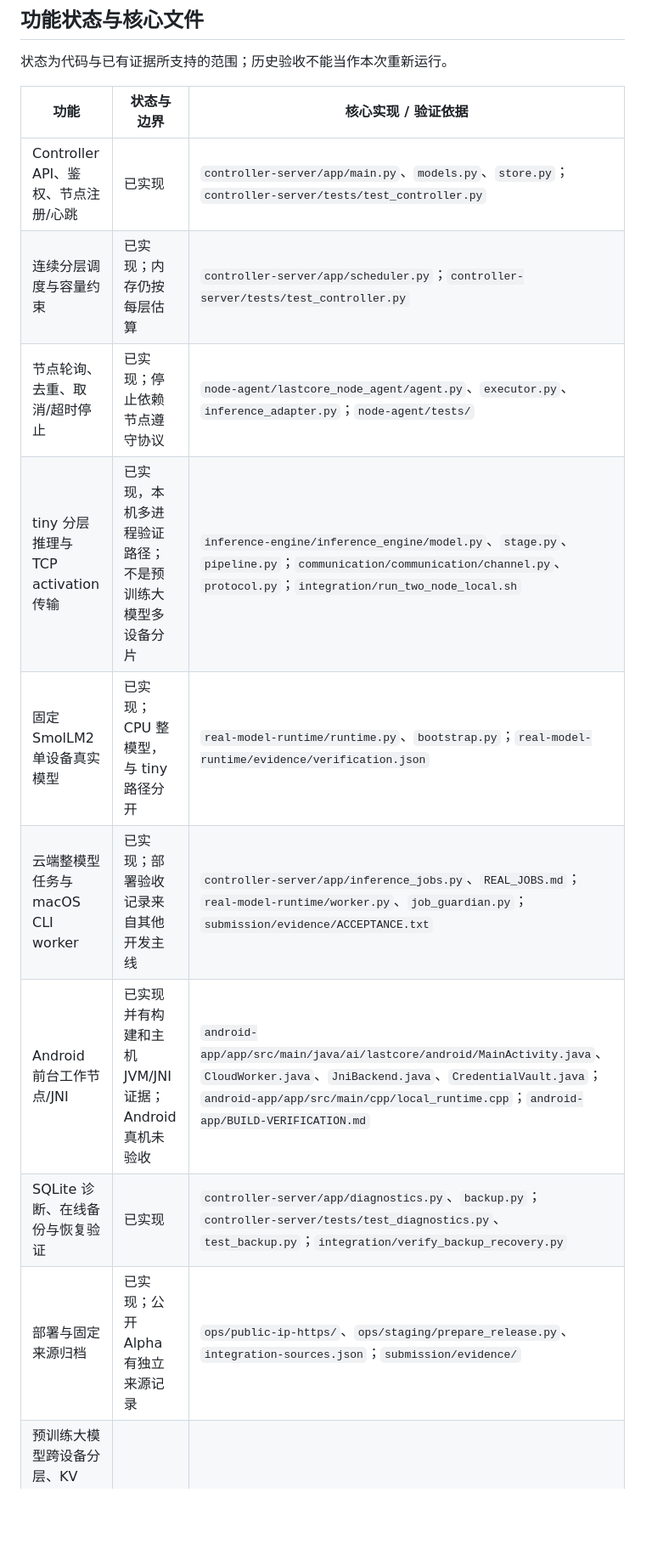
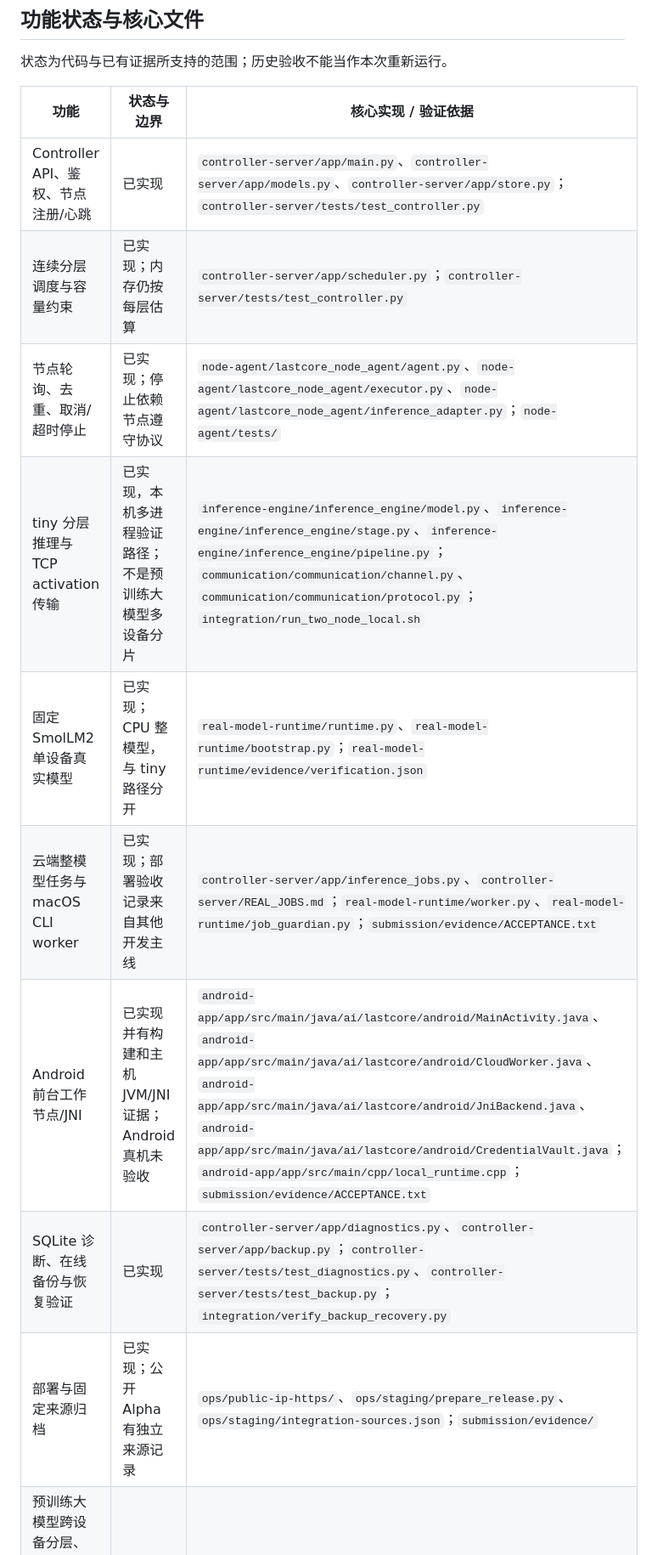
Before and after one commit to 7onytang/LastCore, a Markdown page: submission/README.md, the part around one of its changes. Shown at 85% size. Drawn GitHub-style; blank space fills up the shorter version.

Commit message:
docs: make evidence paths explicit and align deferred demo status

```diff
--- a/submission/README.md
+++ b/submission/README.md
@@ -28,15 +28,15 @@
 
 | 功能 | 状态与边界 | 核心实现 / 验证依据 |
 | --- | --- | --- |
-| Controller API、鉴权、节点注册/心跳 | 已实现 | `controller-server/app/main.py`、`models.py`、`store.py`；`controller-server/tests/test_controller.py` |
+| Controller API、鉴权、节点注册/心跳 | 已实现 | `controller-server/app/main.py`、`controller-server/app/models.py`、`controller-server/app/store.py`；`controller-server/tests/test_controller.py` |
 | 连续分层调度与容量约束 | 已实现；内存仍按每层估算 | `controller-server/app/scheduler.py`；`controller-server/tests/test_controller.py` |
-| 节点轮询、去重、取消/超时停止 | 已实现；停止依赖节点遵守协议 | `node-agent/lastcore_node_agent/agent.py`、`executor.py`、`inference_adapter.py`；`node-agent/tests/` |
-| tiny 分层推理与 TCP activation 传输 | 已实现，本机多进程验证路径；不是预训练大模型多设备分片 | `inference-engine/inference_engine/model.py`、`stage.py`、`pipeline.py`；`communication/communication/channel.py`、`protocol.py`；`integration/run_two_node_local.sh` |
-| 固定 SmolLM2 单设备真实模型 | 已实现；CPU 整模型，与 tiny 路径分开 | `real-model-runtime/runtime.py`、`bootstrap.py`；`real-model-runtime/evidence/verification.json` |
-| 云端整模型任务与 macOS CLI worker | 已实现；部署验收记录来自其他开发主线 | `controller-server/app/inference_jobs.py`、`REAL_JOBS.md`；`real-model-runtime/worker.py`、`job_guardian.py`；`submission/evidence/ACCEPTANCE.txt` |
-| Android 前台工作节点/JNI | 已实现并有构建和主机 JVM/JNI 证据；Android 真机未验收 | `android-app/app/src/main/java/ai/lastcore/android/MainActivity.java`、`CloudWorker.java`、`JniBackend.java`、`CredentialVault.java`；`android-app/app/src/main/cpp/local_runtime.cpp`；`android-app/BUILD-VERIFICATION.md` |
-| SQLite 诊断、在线备份与恢复验证 | 已实现 | `controller-server/app/diagnostics.py`、`backup.py`；`controller-server/tests/test_diagnostics.py`、`test_backup.py`；`integration/verify_backup_recovery.py` |
-| 部署与固定来源归档 | 已实现；公开 Alpha 有独立来源记录 | `ops/public-ip-https/`、`ops/staging/prepare_release.py`、`integration-sources.json`；`submission/evidence/` |
+| 节点轮询、去重、取消/超时停止 | 已实现；停止依赖节点遵守协议 | `node-agent/lastcore_node_agent/agent.py`、`node-agent/lastcore_node_agent/executor.py`、`node-agent/lastcore_node_agent/inference_adapter.py`；`node-agent/tests/` |
+| tiny 分层推理与 TCP activation 传输 | 已实现，本机多进程验证路径；不是预训练大模型多设备分片 | `inference-engine/inference_engine/model.py`、`inference-engine/inference_engine/stage.py`、`inference-engine/inference_engine/pipeline.py`；`communication/communication/channel.py`、`communication/communication/protocol.py`；`integration/run_two_node_local.sh` |
+| 固定 SmolLM2 单设备真实模型 | 已实现；CPU 整模型，与 tiny 路径分开 | `real-model-runtime/runtime.py`、`real-model-runtime/bootstrap.py`；`real-model-runtime/evidence/verification.json` |
+| 云端整模型任务与 macOS CLI worker | 已实现；部署验收记录来自其他开发主线 | `controller-server/app/inference_jobs.py`、`controller-server/REAL_JOBS.md`；`real-model-runtime/worker.py`、`real-model-runtime/job_guardian.py`；`submission/evidence/ACCEPTANCE.txt` |
+| Android 前台工作节点/JNI | 已实现并有构建和主机 JVM/JNI 证据；Android 真机未验收 | `android-app/app/src/main/java/ai/lastcore/android/MainActivity.java`、`android-app/app/src/main/java/ai/lastcore/android/CloudWorker.java`、`android-app/app/src/main/java/ai/lastcore/android/JniBackend.java`、`android-app/app/src/main/java/ai/lastcore/android/CredentialVault.java`；`android-app/app/src/main/cpp/local_runtime.cpp`；`submission/evidence/ACCEPTANCE.txt` |
+| SQLite 诊断、在线备份与恢复验证 | 已实现 | `controller-server/app/diagnostics.py`、`controller-server/app/backup.py`；`controller-server/tests/test_diagnostics.py`、`controller-server/tests/test_backup.py`；`integration/verify_backup_recovery.py` |
+| 部署与固定来源归档 | 已实现；公开 Alpha 有独立来源记录 | `ops/public-ip-https/`、`ops/staging/prepare_release.py`、`ops/staging/integration-sources.json`；`submission/evidence/` |
 | 预训练大模型跨设备分层、KV cache、NAT 穿透、自动迁移 | 未实现 | 根 README 已列局限，不列为已完成功能 |
 | Android 真机运行、生产签名/公证、Windows 发布 | 未验收 / 未交付 | 不把 APK 构建、主机 JNI 或未签名 bundle 当作这些能力的证明 |
 
```
Also changed, not shown: other parts of submission/README.md (+2 -2 lines).
